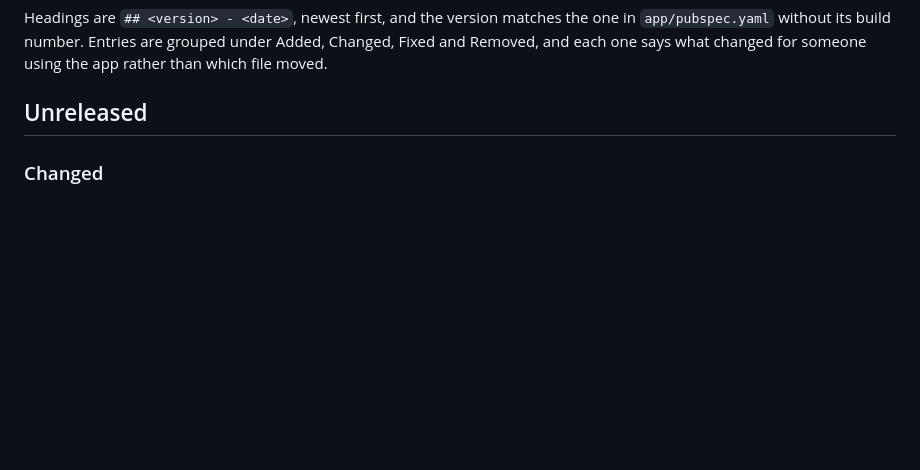
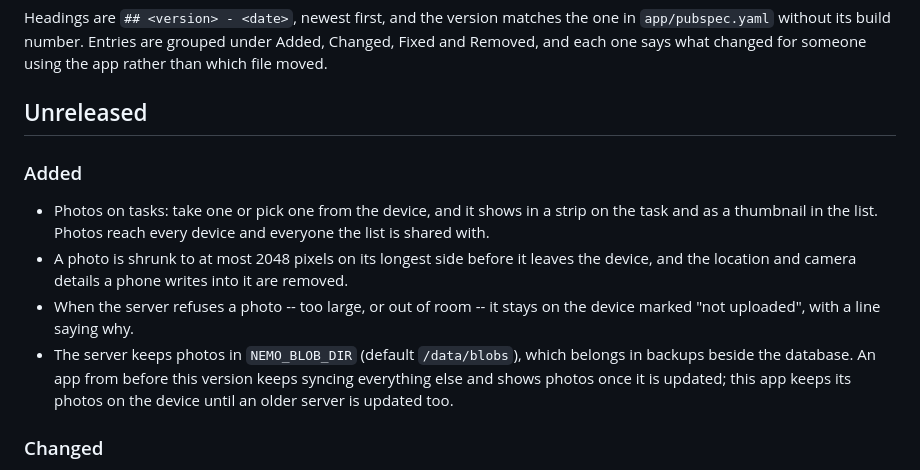
Before and after one commit to 13/nemo_todo, a Markdown page: CHANGELOG.md, the part around the change. Drawn GitHub-style; blank space fills up the shorter version.

Commit message:
docs(changelog): describe photos on tasks under Unreleased
Co-Authored-By: Claude Opus 5 <noreply@anthropic.com>
Claude-Session: https://claude.ai/code/session_01KTnpjror3f9jBTwWnhzGse

```diff
--- a/CHANGELOG.md
+++ b/CHANGELOG.md
@@ -10,6 +10,21 @@ under Added, Changed, Fixed and Removed, and each one says what changed for
 someone using the app rather than which file moved.
 
 ## Unreleased
+
+### Added
+
+- Photos on tasks: take one or pick one from the device, and it shows in a
+  strip on the task and as a thumbnail in the list. Photos reach every device
+  and everyone the list is shared with.
+- A photo is shrunk to at most 2048 pixels on its longest side before it
+  leaves the device, and the location and camera details a phone writes into
+  it are removed.
+- When the server refuses a photo -- too large, or out of room -- it stays on
+  the device marked "not uploaded", with a line saying why.
+- The server keeps photos in `NEMO_BLOB_DIR` (default `/data/blobs`), which
+  belongs in backups beside the database. An app from before this version
+  keeps syncing everything else and shows photos once it is updated; this app
+  keeps its photos on the device until an older server is updated too.
 
 ### Changed
 
```
